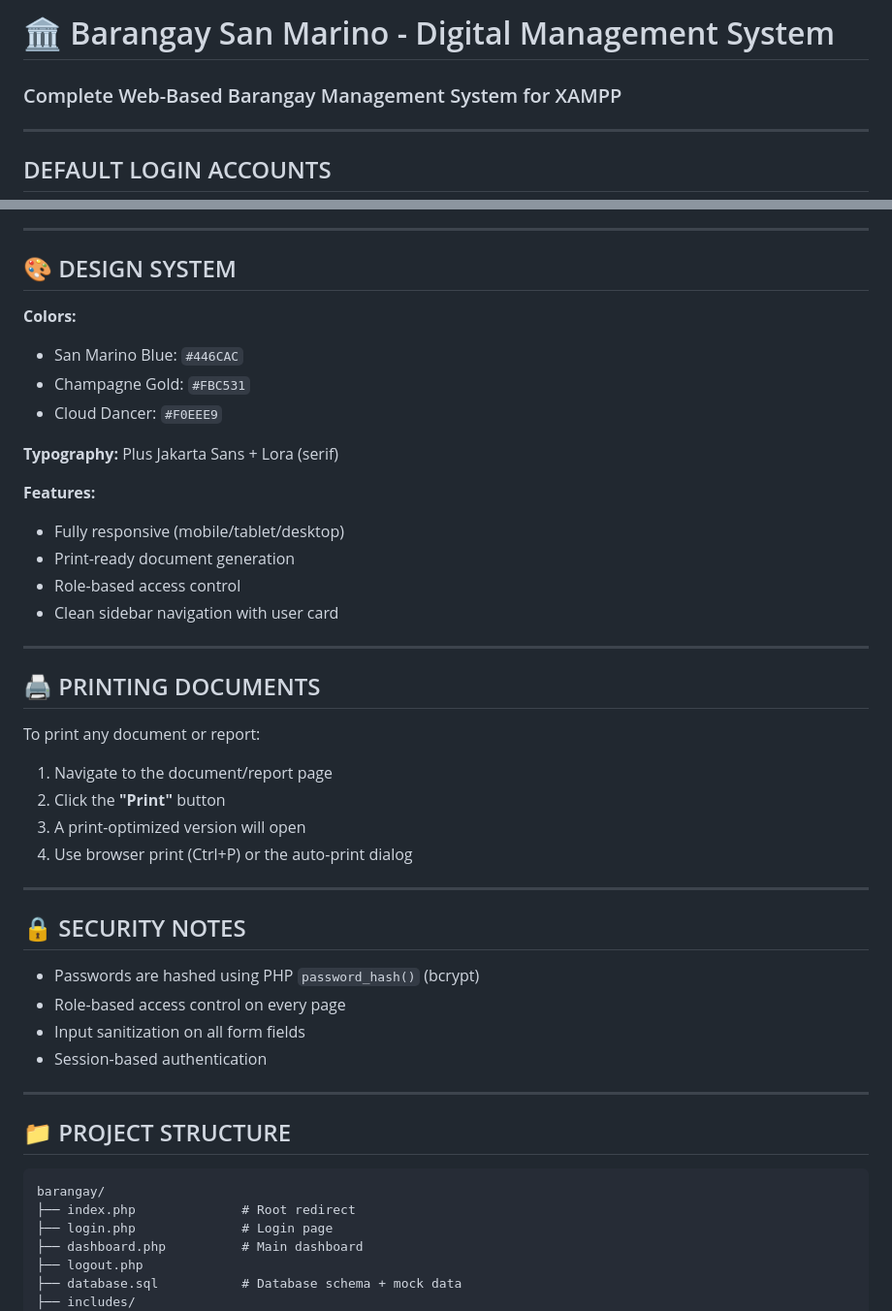
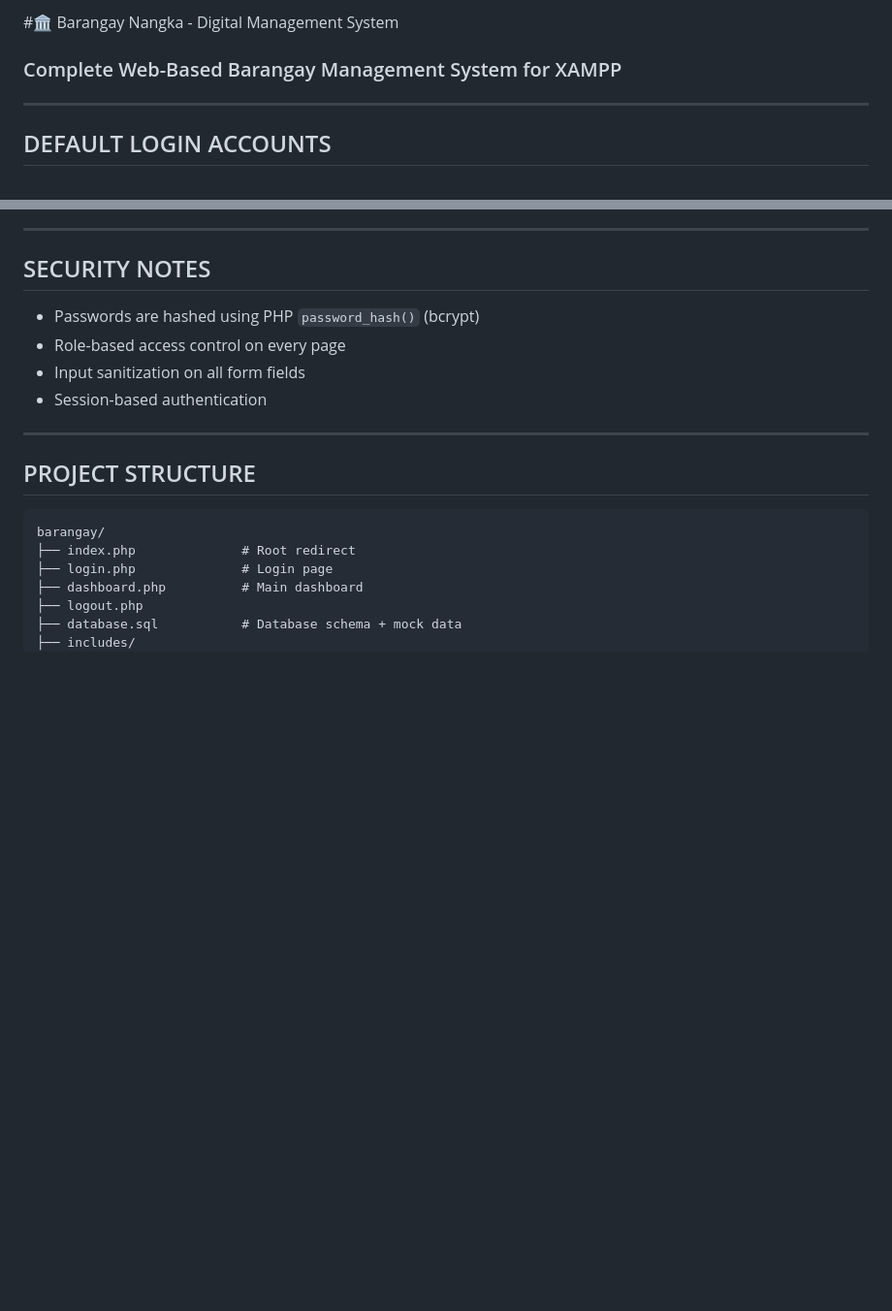
Before and after one commit to Kairu075/Barangay-Digital-Management-System, a Markdown page: README.md, 2 parts joined by grey strips. Shown at 97% size. Rendered like a GitHub page; blank space fills up the shorter version.

````diff
--- a/README.md
+++ b/README.md
@@ -1,4 +1,4 @@
-# 🏛️ Barangay San Marino - Digital Management System
+#🏛️ Barangay Nangka - Digital Management System
 ### Complete Web-Based Barangay Management System for XAMPP
 
 ---
@@ -73,34 +73,7 @@ All accounts use the password: **password**
 
 ---
 
-## 🎨 DESIGN SYSTEM
-
-**Colors:**
-- San Marino Blue: `#446CAC`
-- Champagne Gold: `#FBC531`
-- Cloud Dancer: `#F0EEE9`
-
-**Typography:** Plus Jakarta Sans + Lora (serif)
-
-**Features:**
-- Fully responsive (mobile/tablet/desktop)
-- Print-ready document generation
-- Role-based access control
-- Clean sidebar navigation with user card
-
----
-
-## 🖨️ PRINTING DOCUMENTS
-
-To print any document or report:
-1. Navigate to the document/report page
-2. Click the **"Print"** button
-3. A print-optimized version will open
-4. Use browser print (Ctrl+P) or the auto-print dialog
-
----
-
-## 🔒 SECURITY NOTES
+##  SECURITY NOTES
 
 - Passwords are hashed using PHP `password_hash()` (bcrypt)
 - Role-based access control on every page
@@ -109,7 +82,7 @@ To print any document or report:
 
 ---
 
-## 📁 PROJECT STRUCTURE
+##  PROJECT STRUCTURE
 
 ```
 barangay/
````
